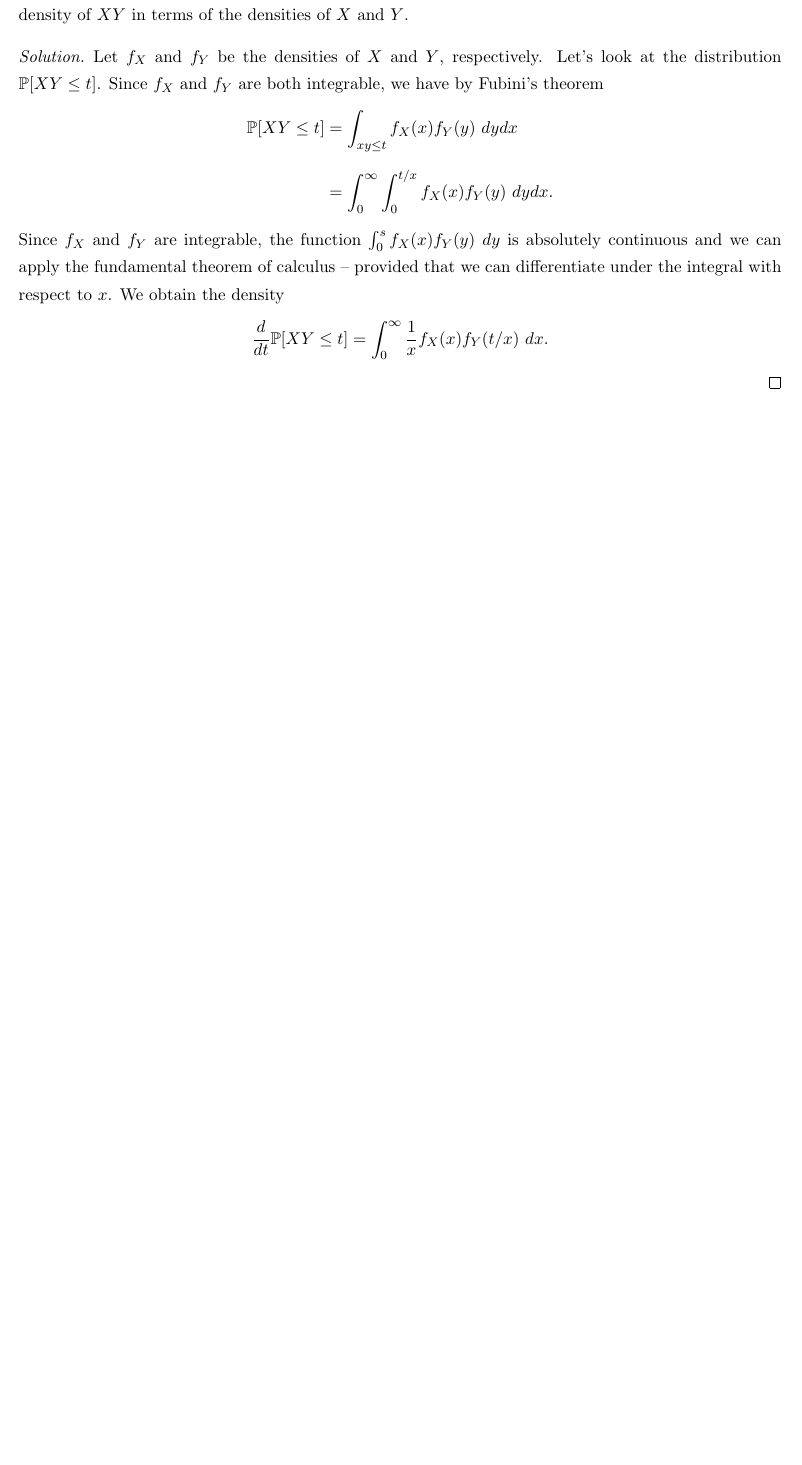
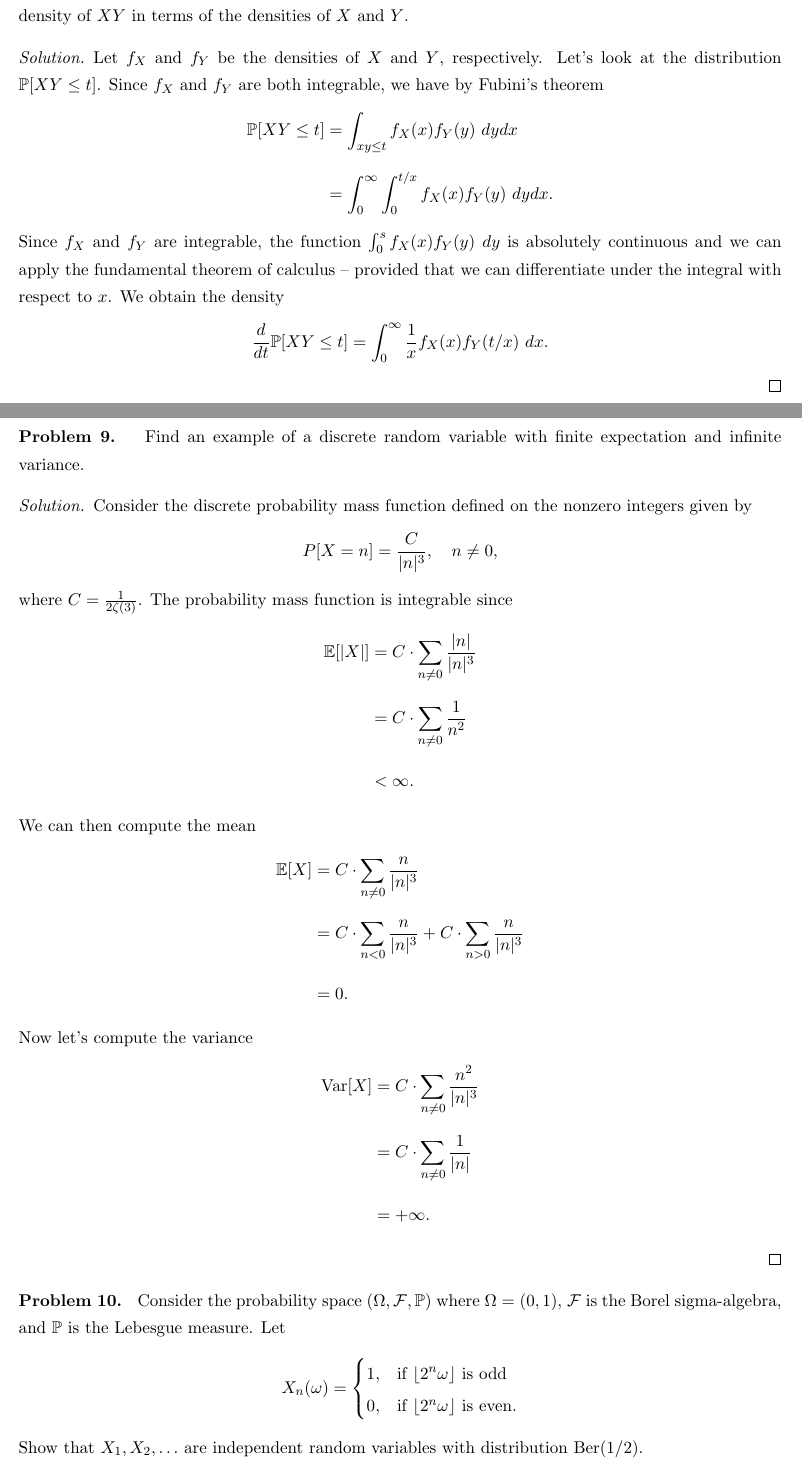
Before and after one commit to liamh95/2019_2020, a LaTeX problem sheet (Fall 19/270A/HW2/hw2.tex): part of page 6 of 6 before the commit and two parts of pages 6 and 7 of 8 after it, the two joined at a grey line, cut so that both start at the same text, the shorter picture padded with empty space. Compiled offline with pdfLaTeX.

Commit message:
almost done

```diff
--- a/Fall 19/270A/HW2/hw2.tex
+++ b/Fall 19/270A/HW2/hw2.tex
@@ -281,3 +281,41 @@ Let $X,Y$ be independent random variables taking nonnegative values. Express the
 	\end{align*}
 \end{solution}
 
+\noindent\textbf{Problem 9. }
+Find an example of a discrete random variable with finite expectation and infinite variance.
+\begin{solution}
+	Consider the discrete probability mass function defined on the nonzero integers given by
+	\[
+	P[X = n] = \frac{C}{|n|^3},\quad n\neq 0,
+	\]
+	where $C = \frac{1}{2\zeta(3)}$. The probability mass function is integrable since
+	\begin{align*}
+		\E[|X|] &= C\cdot \sum_{n\neq 0}\frac{|n|}{|n|^3}\\
+		&= C\cdot \sum_{n\neq 0}\frac{1}{n^2}\\
+		&<\infty.
+	\end{align*}
+	We can then compute the mean
+	\begin{align*}
+		\E[X] &= C\cdot \sum_{n\neq 0}\frac{n}{|n|^3}\\
+		&= C\cdot \sum_{n<0}\frac{n}{|n|^3} + C\cdot \sum_{n>0}\frac{n}{|n|^3}\\
+		&= 0.
+	\end{align*}
+	Now let's compute the variance
+	\begin{align*}
+		\Var[X] &= C\cdot \sum_{n\neq 0}\frac{n^2}{|n|^3}\\
+		&= C\cdot \sum_{n\neq 0}\frac{1}{|n|}\\
+		&= +\infty.
+	\end{align*}
+\end{solution}
+
+\noindent\textbf{Problem 10. }
+Consider the probability space $(\Omega, \mcal{F}, \Prob)$ where $\Omega = (0,1)$, $\mcal{F}$ is the Borel sigma-algebra, and $\Prob$ is the Lebesgue measure. Let
+\[
+X_n(\omega) = \begin{cases}
+	1,&\text{if }\lfloor 2^n\omega\rfloor\text{ is odd}\\
+	0,&\text{if }\lfloor 2^n\omega\rfloor\text{ is even}.
+\end{cases}
+\]
+Show that $X_1, X_2, \ldots$ are independent random variables with distribution Ber$(1/2)$.
+\begin{proof}
+	First we'll show that $X_n\sim$ Ber$(1/2)$. Divide the interval $(0,1)$ into subintervals of length $\frac{1}{2^n}$:
```
Also changed, not shown: Fall 19/270A/HW2/hw2.pdf, Fall 19/270A/HW2/hw2.tex (16 more changed lines).
